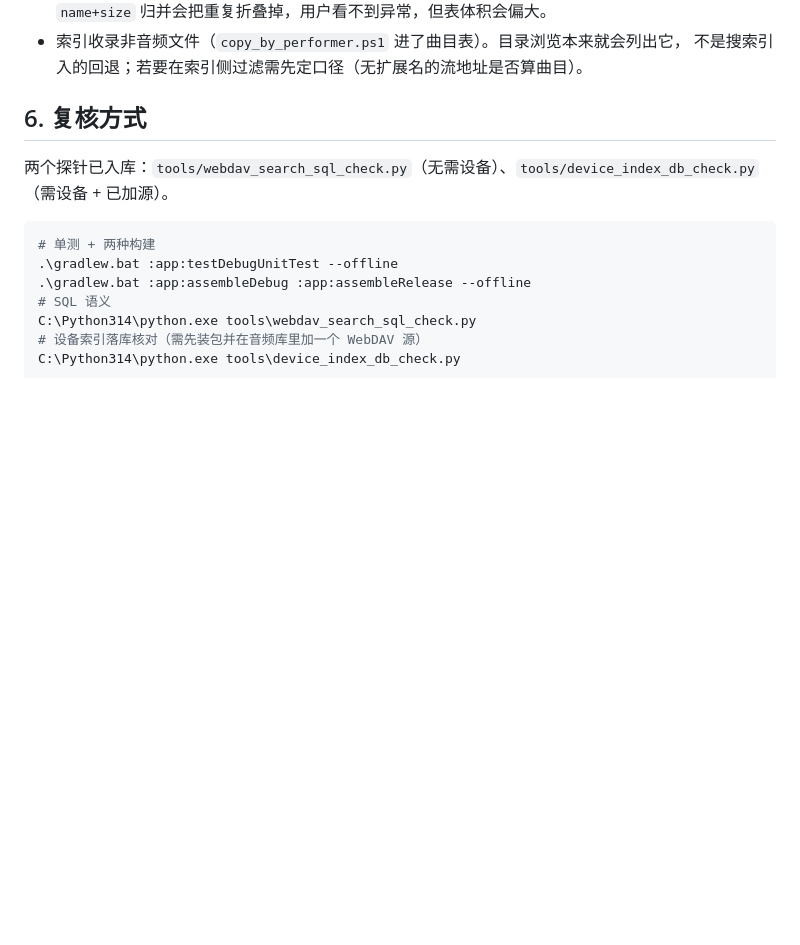
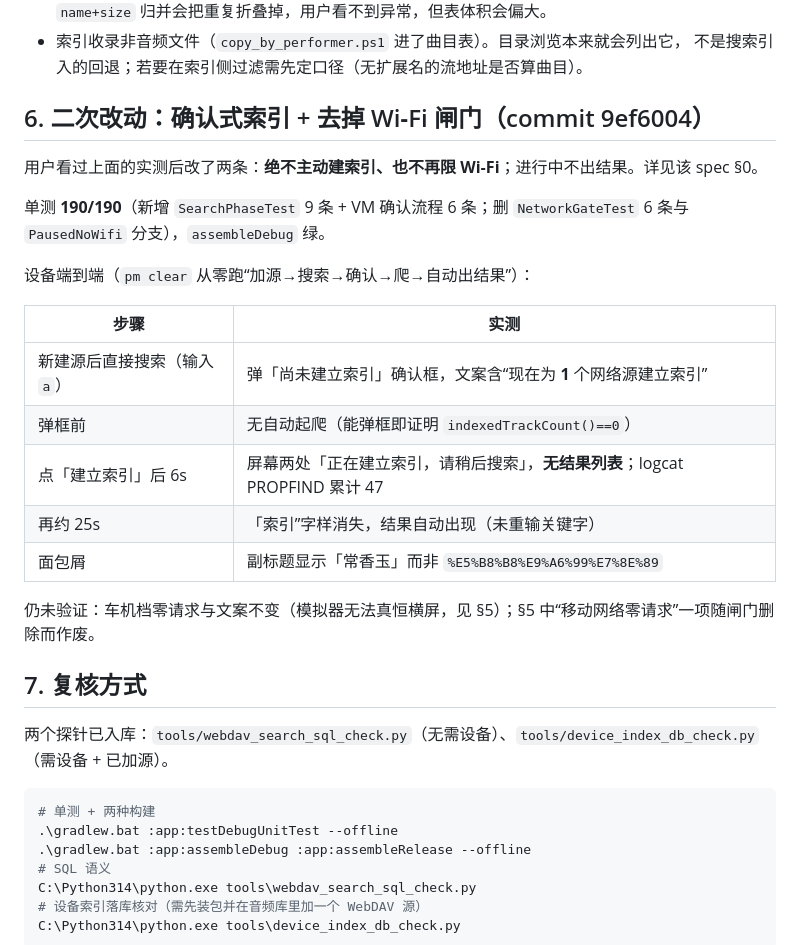
Before and after one commit to zdy010/chinese-online-radio, a Markdown page: doc/verification_2026-10-18-webdav-search.md, the part around the change. Rendered like a GitHub page; blank space fills up the shorter version.

```diff
--- a/doc/verification_2026-10-18-webdav-search.md
+++ b/doc/verification_2026-10-18-webdav-search.md
@@ -83,7 +83,25 @@
 - 索引收录非音频文件（`copy_by_performer.ps1` 进了曲目表）。目录浏览本来就会列出它，
   不是搜索引入的回退；若要在索引侧过滤需先定口径（无扩展名的流地址是否算曲目）。
 
-## 6. 复核方式
+## 6. 二次改动：确认式索引 + 去掉 Wi‑Fi 闸门（commit 9ef6004）
+
+用户看过上面的实测后改了两条：**绝不主动建索引、也不再限 Wi‑Fi**；进行中不出结果。详见该 spec §0。
+
+单测 **190/190**（新增 `SearchPhaseTest` 9 条 + VM 确认流程 6 条；删 `NetworkGateTest` 6 条与 `PausedNoWifi` 分支），`assembleDebug` 绿。
+
+设备端到端（`pm clear` 从零跑“加源→搜索→确认→爬→自动出结果”）：
+
+| 步骤 | 实测 |
+|---|---|
+| 新建源后直接搜索（输入 `a`） | 弹「尚未建立索引」确认框，文案含“现在为 **1** 个网络源建立索引” |
+| 弹框前 | 无自动起爬（能弹框即证明 `indexedTrackCount()==0`） |
+| 点「建立索引」后 6s | 屏幕两处「正在建立索引，请稍后搜索」，**无结果列表**；logcat PROPFIND 累计 47 |
+| 再约 25s | 「索引”字样消失，结果自动出现（未重输关键字） |
+| 面包屑 | 副标题显示「常香玉」而非 `%E5%B8%B8%E9%A6%99%E7%8E%89` |
+
+仍未验证：车机档零请求与文案不变（模拟器无法真恒横屏，见 §5）；§5 中“移动网络零请求”一项随闸门删除而作废。
+
+## 7. 复核方式
 
 两个探针已入库：`tools/webdav_search_sql_check.py`（无需设备）、`tools/device_index_db_check.py`（需设备 + 已加源）。
 
```
Also changed, not shown: doc/specs/2026-10-18-remote-index-publish-design.md (+6 -0 lines), doc/specs/2026-10-18-webdav-full-source-search-design.md (+15 -3 lines).
